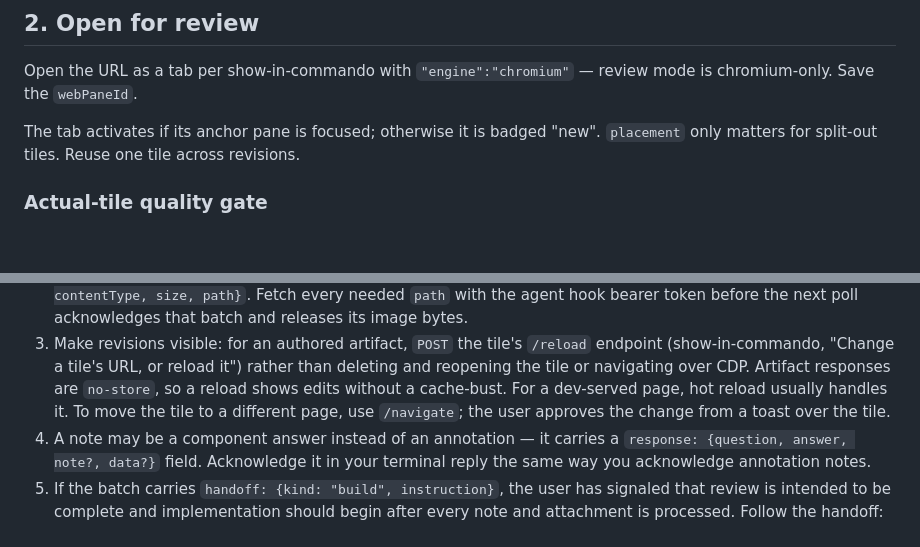
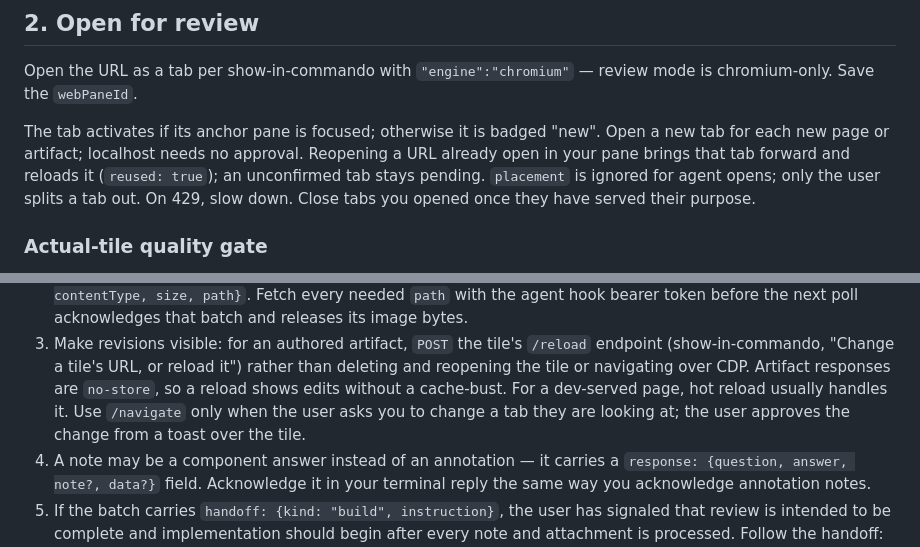
Before and after one commit to laeijebor/commando, a Markdown page: skills/redline/SKILL.md, 2 parts joined by grey strips. Drawn GitHub-style; blank space fills up the shorter version.

Commit message:
docs: open a tab per page in the show-in-commando and redline skills

```diff
--- a/skills/redline/SKILL.md
+++ b/skills/redline/SKILL.md
@@ -366,7 +366,11 @@ Open the URL as a tab per show-in-commando with `"engine":"chromium"` —
 review mode is chromium-only. Save the `webPaneId`.
 
 The tab activates if its anchor pane is focused; otherwise it is badged "new".
-`placement` only matters for split-out tiles. Reuse one tile across revisions.
+Open a new tab for each new page or artifact; localhost needs no approval.
+Reopening a URL already open in your pane brings that tab forward and reloads
+it (`reused: true`); an unconfirmed tab stays pending. `placement` is ignored
+for agent opens; only the user splits a tab out. On 429, slow down.
+Close tabs you opened once they have served their purpose.
 
 ### Actual-tile quality gate
 
@@ -427,9 +431,8 @@ Send).
    `/reload` endpoint (show-in-commando, "Change a tile's URL, or reload it")
    rather than deleting and reopening the tile or navigating over CDP.
    Artifact responses are `no-store`, so a reload shows edits without a
-   cache-bust. For a dev-served page, hot reload usually handles it. To move
-   the tile to a different page, use `/navigate`; the user approves the
-   change from a toast over the tile.
+   cache-bust. For a dev-served page, hot reload usually handles it. Use
+   `/navigate` only when the user asks you to change a tab they are looking at; the user approves the change from a toast over the tile.
 4. A note may be a component answer instead of an annotation — it carries a
    `response: {question, answer, note?, data?}` field. Acknowledge it in your
    terminal reply the same way you acknowledge annotation notes.
```
Also changed, not shown: skills/show-in-commando/SKILL.md (+12 -10 lines).
